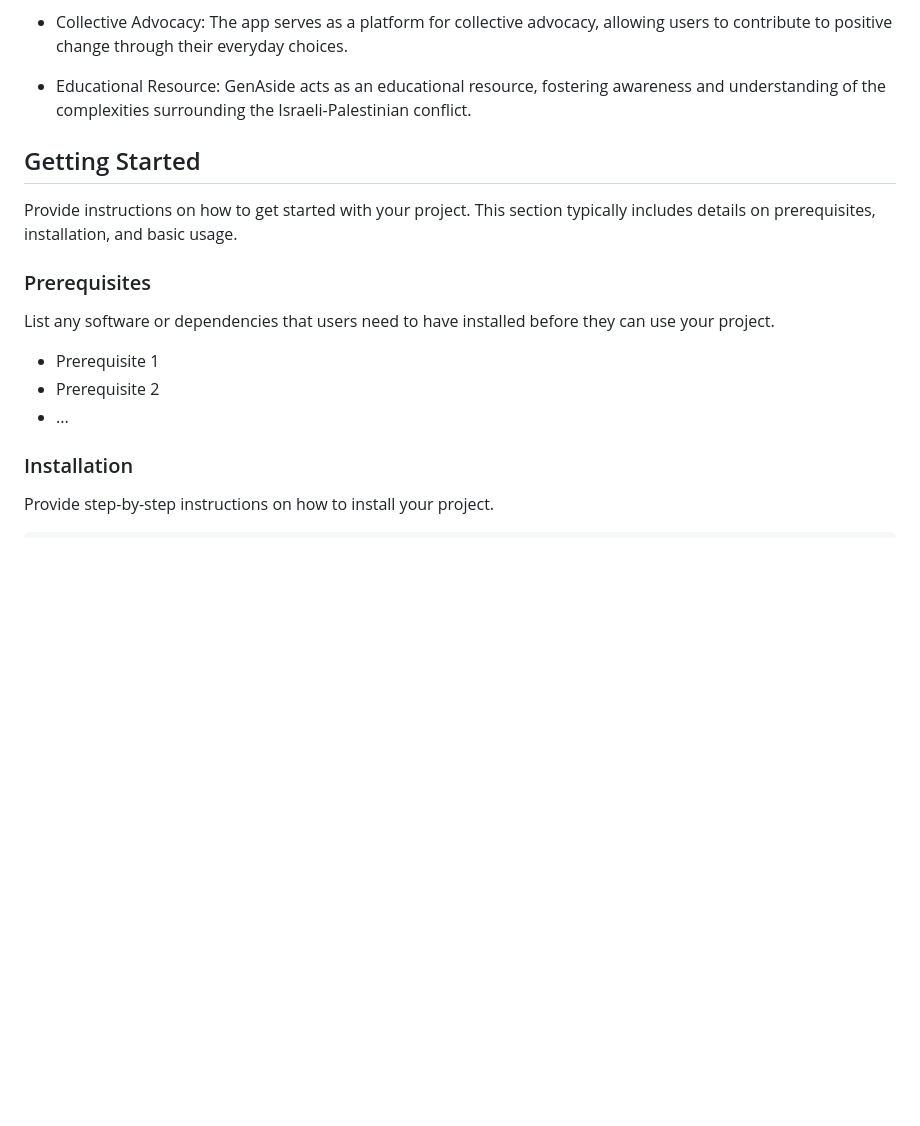
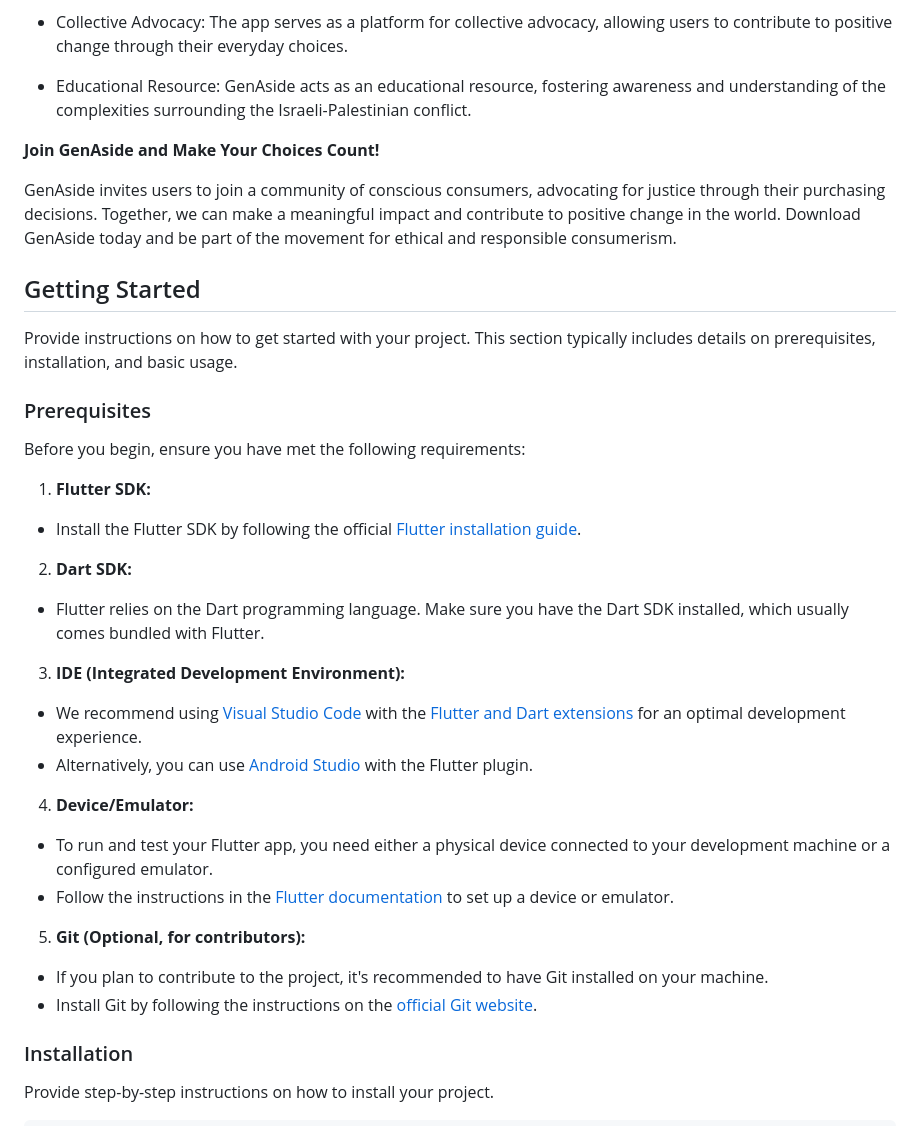
Before and after one commit to onstriqui/GenAside, a Markdown page: README.md, the part around the change. Drawn GitHub-style; blank space fills up the shorter version.

Commit message:
third readme commit

```diff
--- a/README.md
+++ b/README.md
@@ -51,17 +51,35 @@ The app serves as a platform for collective advocacy, allowing users to contribu
 - Educational Resource:
 GenAside acts as an educational resource, fostering awareness and understanding of the complexities surrounding the Israeli-Palestinian conflict.
 
+**Join GenAside and Make Your Choices Count!**
+
+GenAside invites users to join a community of conscious consumers, advocating for justice through their purchasing decisions. Together, we can make a meaningful impact and contribute to positive change in the world. Download GenAside today and be part of the movement for ethical and responsible consumerism.
 ## Getting Started
 
 Provide instructions on how to get started with your project. This section typically includes details on prerequisites, installation, and basic usage.
 
 ### Prerequisites
 
-List any software or dependencies that users need to have installed before they can use your project.
+Before you begin, ensure you have met the following requirements:
 
-- Prerequisite 1
-- Prerequisite 2
-- ...
+1. **Flutter SDK:**
+  - Install the Flutter SDK by following the official [Flutter installation guide](https://flutter.dev/docs/get-started/install).
+
+2. **Dart SDK:**
+  - Flutter relies on the Dart programming language. Make sure you have the Dart SDK installed, which usually comes bundled with Flutter.
+
+3. **IDE (Integrated Development Environment):**
+  - We recommend using [Visual Studio Code](https://code.visualstudio.com/) with the [Flutter and Dart extensions](https://flutter.dev/docs/get-started/editor?tab=vscode) for an optimal development experience.
+  - Alternatively, you can use [Android Studio](https://developer.android.com/studio) with the Flutter plugin.
+
+4. **Device/Emulator:**
+  - To run and test your Flutter app, you need either a physical device connected to your development machine or a configured emulator.
+  - Follow the instructions in the [Flutter documentation](https://flutter.dev/docs/get-started/install) to set up a device or emulator.
+
+5. **Git (Optional, for contributors):**
+  - If you plan to contribute to the project, it's recommended to have Git installed on your machine.
+  - Install Git by following the instructions on the [official Git website](https://git-scm.com/book/en/v2/Getting-Started-Installing-Git).
+
 
 ### Installation
 
```
